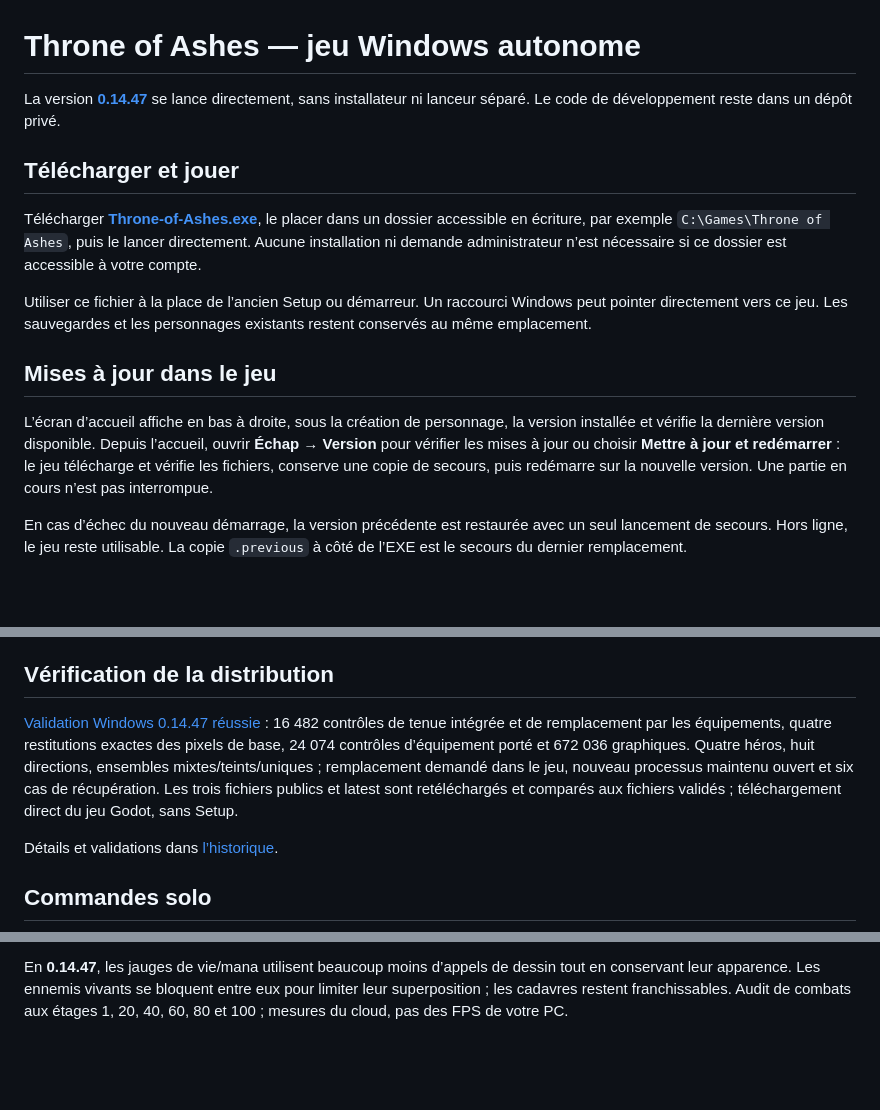
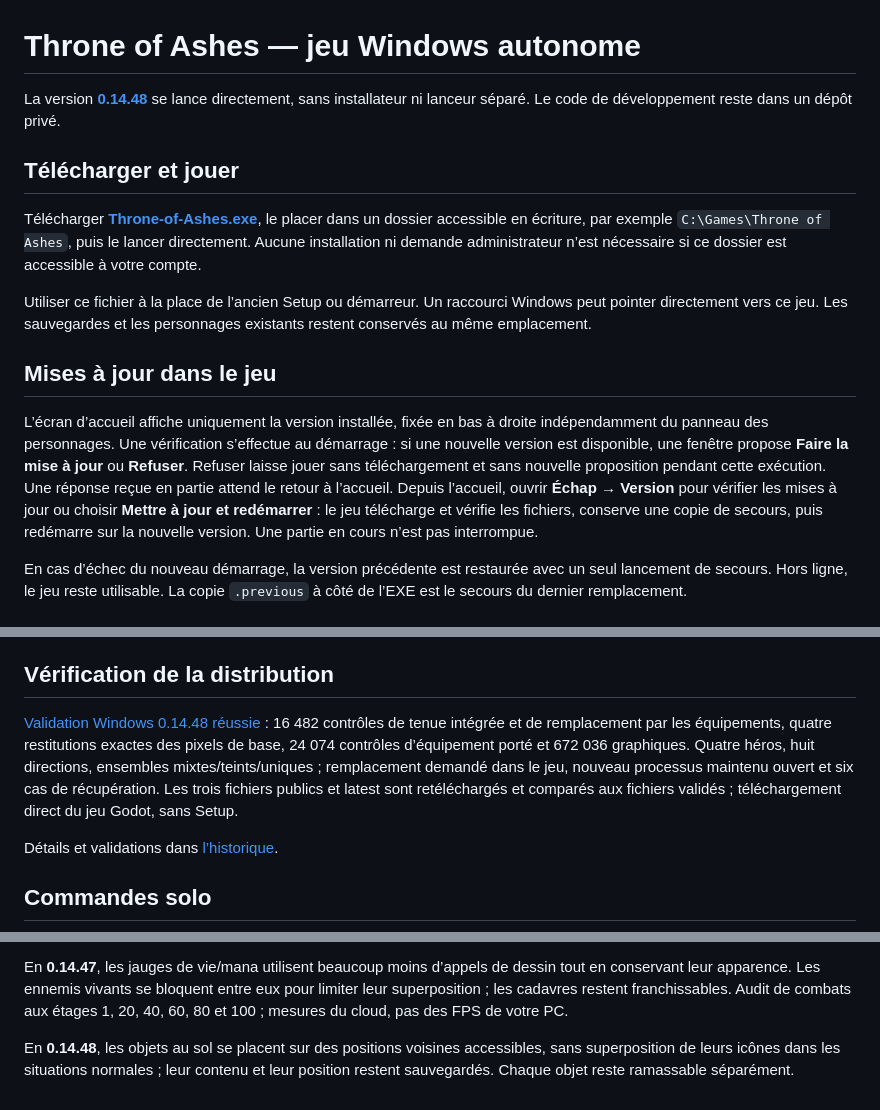
Before and after one commit to evansuka/Throne-of-Ashes-updates, a Markdown page: README.md, 3 parts joined by grey strips. Rendered like a GitHub page; blank space fills up the shorter version.

```diff
--- a/README.md
+++ b/README.md
@@ -1,6 +1,6 @@
 # Throne of Ashes — jeu Windows autonome
 
-La version **[0.14.47](https://github.com/evansuka/Throne-of-Ashes-updates/releases/tag/v0.14.47)** se lance directement, sans installateur ni lanceur séparé. Le code de développement reste dans un dépôt privé.
+La version **[0.14.48](https://github.com/evansuka/Throne-of-Ashes-updates/releases/tag/v0.14.48)** se lance directement, sans installateur ni lanceur séparé. Le code de développement reste dans un dépôt privé.
 
 ## Télécharger et jouer
 
@@ -10,7 +10,7 @@ Utiliser ce fichier à la place de l’ancien Setup ou démarreur. Un raccourci
 
 ## Mises à jour dans le jeu
 
-L’écran d’accueil affiche en bas à droite, sous la création de personnage, la version installée et vérifie la dernière version disponible. Depuis l’accueil, ouvrir **Échap → Version** pour vérifier les mises à jour ou choisir **Mettre à jour et redémarrer** : le jeu télécharge et vérifie les fichiers, conserve une copie de secours, puis redémarre sur la nouvelle version. Une partie en cours n’est pas interrompue.
+L’écran d’accueil affiche uniquement la version installée, fixée en bas à droite indépendamment du panneau des personnages. Une vérification s’effectue au démarrage : si une nouvelle version est disponible, une fenêtre propose **Faire la mise à jour** ou **Refuser**. Refuser laisse jouer sans téléchargement et sans nouvelle proposition pendant cette exécution. Une réponse reçue en partie attend le retour à l’accueil. Depuis l’accueil, ouvrir **Échap → Version** pour vérifier les mises à jour ou choisir **Mettre à jour et redémarrer** : le jeu télécharge et vérifie les fichiers, conserve une copie de secours, puis redémarre sur la nouvelle version. Une partie en cours n’est pas interrompue.
 
 En cas d’échec du nouveau démarrage, la version précédente est restaurée avec un seul lancement de secours. Hors ligne, le jeu reste utilisable. La copie `.previous` à côté de l’EXE est le secours du dernier remplacement.
 
@@ -22,7 +22,7 @@ Les traces d’une mise à jour autonome se trouvent dans `%LOCALAPPDATA%\Throne
 
 ## Vérification de la distribution
 
-[Validation Windows 0.14.47 réussie](https://github.com/evansuka/Throne-of-Ashes-updates/actions/runs/40590202033) : 16 482 contrôles de tenue intégrée et de remplacement par les équipements, quatre restitutions exactes des pixels de base, 24 074 contrôles d’équipement porté et 672 036 graphiques. Quatre héros, huit directions, ensembles mixtes/teints/uniques ; remplacement demandé dans le jeu, nouveau processus maintenu ouvert et six cas de récupération. Les trois fichiers publics et latest sont retéléchargés et comparés aux fichiers validés ; téléchargement direct du jeu Godot, sans Setup.
+[Validation Windows 0.14.48 réussie](https://github.com/evansuka/Throne-of-Ashes-updates/actions/runs/40646807227) : 16 482 contrôles de tenue intégrée et de remplacement par les équipements, quatre restitutions exactes des pixels de base, 24 074 contrôles d’équipement porté et 672 036 graphiques. Quatre héros, huit directions, ensembles mixtes/teints/uniques ; remplacement demandé dans le jeu, nouveau processus maintenu ouvert et six cas de récupération. Les trois fichiers publics et latest sont retéléchargés et comparés aux fichiers validés ; téléchargement direct du jeu Godot, sans Setup.
 
 Détails et validations dans [l’historique](CHANGELOG.md).
 
@@ -59,3 +59,5 @@ Dans **Échap → Option → Gameplay**, choisir la taille des chiffres de dég
 **TAB** ouvre et ferme la mini-carte pendant la partie, sans pause. Dans **Échap → Option → Gameplay**, choisir son coin et sa taille. Ville dévoilée, donjons explorés progressivement ; seul le triangle du héros est affiché. La carte démarre fermée à chaque nouvelle partie.
 
 En **0.14.47**, les jauges de vie/mana utilisent beaucoup moins d’appels de dessin tout en conservant leur apparence. Les ennemis vivants se bloquent entre eux pour limiter leur superposition ; les cadavres restent franchissables. Audit de combats aux étages 1, 20, 40, 60, 80 et 100 ; mesures du cloud, pas des FPS de votre PC.
+
+En **0.14.48**, les objets au sol se placent sur des positions voisines accessibles, sans superposition de leurs icônes dans les situations normales ; leur contenu et leur position restent sauvegardés. Chaque objet reste ramassable séparément.
```
Also changed, not shown: CHANGELOG.md (+10 -0 lines).
